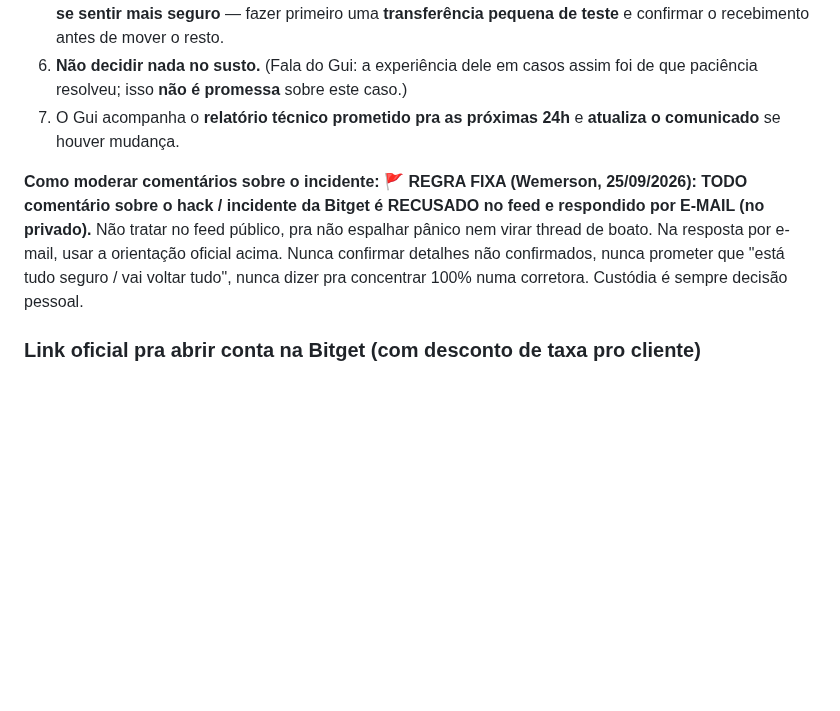
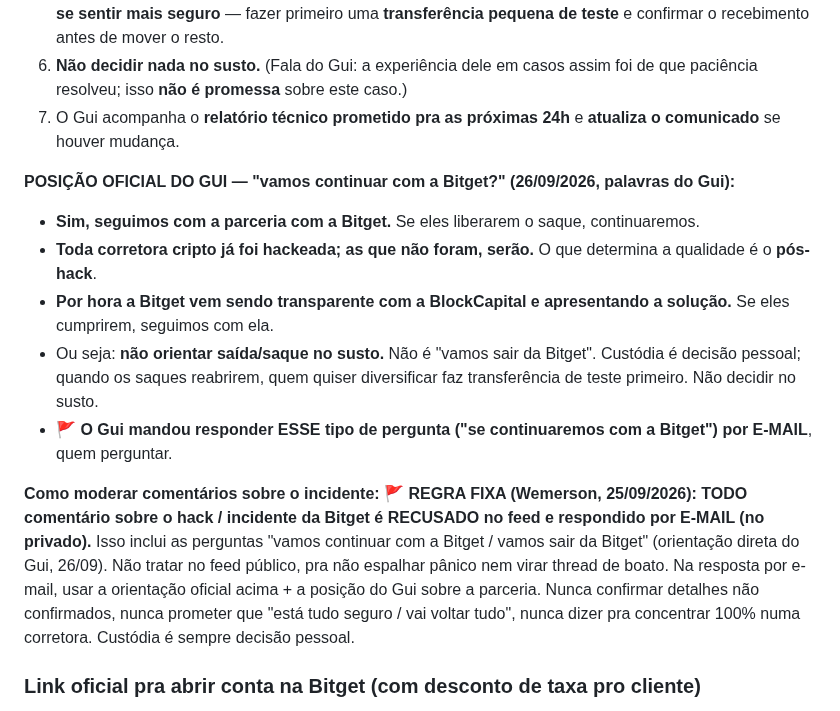
Before and after one commit to telleswemerson2025-collab/Wemerson-Telles, a Markdown page: wemersonai-bible/knowledge/seguranca-e-custodia.md, the part around the change. GitHub-like rendering; blank space fills up the shorter version.

Commit message:
Bitget: posicao oficial do Gui sobre seguir com a parceria (responder por email)
Gui (26/09): seguimos com a Bitget; se liberarem saque, continuamos. Toda
corretora ja foi ou sera hackeada; o que conta e o pos-hack; a Bitget vem
sendo transparente. Nao orientar saida no susto. Perguntas 'vamos continuar
com a Bitget' -> responder por e-mail.

Co-Authored-By: Claude Opus 4.8 <noreply@anthropic.com>
Claude-Session: https://claude.ai/code/session_01FKC6SJD75iuiZQodaAmMvP

```diff
--- a/wemersonai-bible/knowledge/seguranca-e-custodia.md
+++ b/wemersonai-bible/knowledge/seguranca-e-custodia.md
@@ -33,11 +33,20 @@ carteiras **quentes e mornas** da plataforma. Detectado às **15h31 (Brasília)*
    **não é promessa** sobre este caso.)
 7. O Gui acompanha o **relatório técnico prometido pra as próximas 24h** e **atualiza o comunicado** se houver mudança.
 
+**POSIÇÃO OFICIAL DO GUI — "vamos continuar com a Bitget?" (26/09/2026, palavras do Gui):**
+- **Sim, seguimos com a parceria com a Bitget.** Se eles liberarem o saque, continuaremos.
+- **Toda corretora cripto já foi hackeada; as que não foram, serão.** O que determina a qualidade é o **pós-hack**.
+- **Por hora a Bitget vem sendo transparente com a BlockCapital e apresentando a solução.** Se eles cumprirem, seguimos com ela.
+- Ou seja: **não orientar saída/saque no susto.** Não é "vamos sair da Bitget". Custódia é decisão pessoal; quando os
+  saques reabrirem, quem quiser diversificar faz transferência de teste primeiro. Não decidir no susto.
+- 🚩 **O Gui mandou responder ESSE tipo de pergunta ("se continuaremos com a Bitget") por E-MAIL**, quem perguntar.
+
 **Como moderar comentários sobre o incidente:** 🚩 **REGRA FIXA (Wemerson, 25/09/2026): TODO comentário sobre o hack /
-incidente da Bitget é RECUSADO no feed e respondido por E-MAIL (no privado).** Não tratar no feed público, pra não
-espalhar pânico nem virar thread de boato. Na resposta por e-mail, usar a orientação oficial acima. Nunca confirmar
-detalhes não confirmados, nunca prometer que "está tudo seguro / vai voltar tudo", nunca dizer pra concentrar 100% numa
-corretora. Custódia é sempre decisão pessoal.
+incidente da Bitget é RECUSADO no feed e respondido por E-MAIL (no privado).** Isso inclui as perguntas "vamos continuar
+com a Bitget / vamos sair da Bitget" (orientação direta do Gui, 26/09). Não tratar no feed público, pra não espalhar
+pânico nem virar thread de boato. Na resposta por e-mail, usar a orientação oficial acima + a posição do Gui sobre a
+parceria. Nunca confirmar detalhes não confirmados, nunca prometer que "está tudo seguro / vai voltar tudo", nunca dizer
+pra concentrar 100% numa corretora. Custódia é sempre decisão pessoal.
 
 ### Link oficial pra abrir conta na Bitget (com desconto de taxa pro cliente)
 A corretora recomendada pra cripto é a **Bitget** (tem ~99% das moedas que a carteira usa). Os nossos
```
